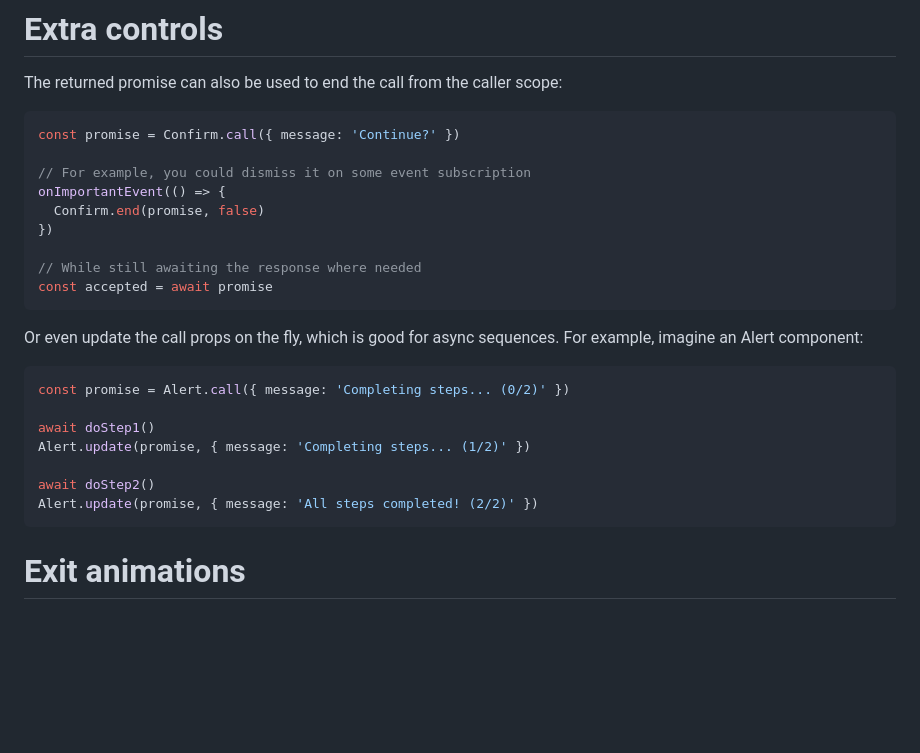
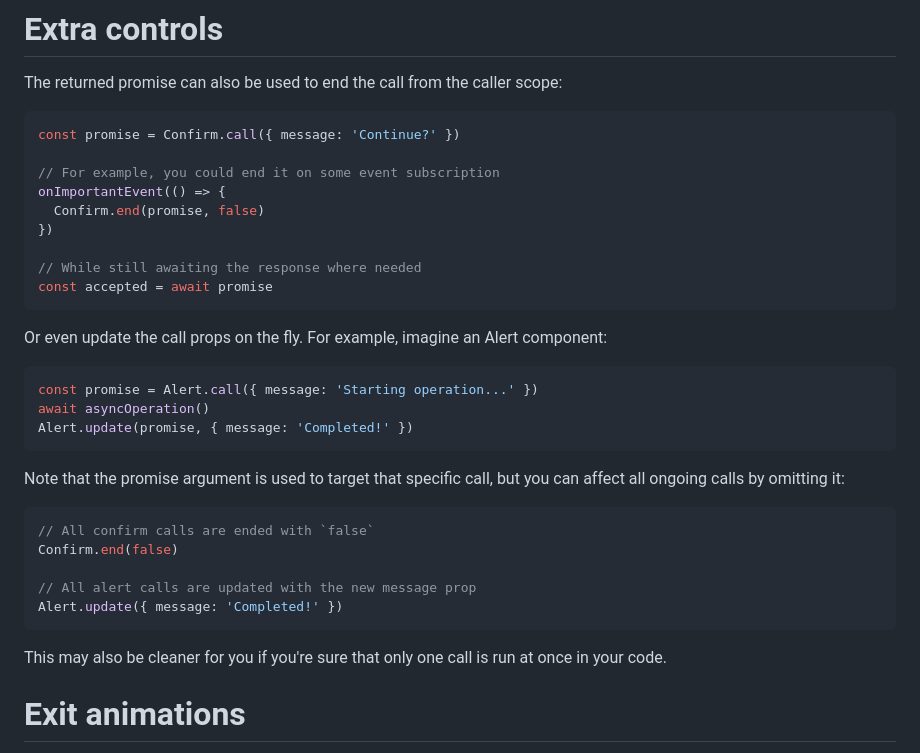
Before and after one commit to desko27/react-call, a Markdown page: README.md, the part around the change. Drawn GitHub-style; blank space fills up the shorter version.

Commit message:
Add docs for end/update batch overloads

````diff
--- a/README.md
+++ b/README.md
@@ -102,7 +102,7 @@ The returned promise can also be used to end the call from the caller scope:
 ```tsx
 const promise = Confirm.call({ message: 'Continue?' })
 
-// For example, you could dismiss it on some event subscription
+// For example, you could end it on some event subscription
 onImportantEvent(() => {
   Confirm.end(promise, false)
 })
@@ -111,17 +111,25 @@ onImportantEvent(() => {
 const accepted = await promise
 ```
 
-Or even update the call props on the fly, which is good for async sequences. For example, imagine an Alert component:
+Or even update the call props on the fly. For example, imagine an Alert component:
 
 ```tsx
-const promise = Alert.call({ message: 'Completing steps... (0/2)' })
+const promise = Alert.call({ message: 'Starting operation...' })
+await asyncOperation()
+Alert.update(promise, { message: 'Completed!' })
+```
 
-await doStep1()
-Alert.update(promise, { message: 'Completing steps... (1/2)' })
+Note that the promise argument is used to target that specific call, but you can affect all ongoing calls by omitting it:
 
-await doStep2()
-Alert.update(promise, { message: 'All steps completed! (2/2)' })
+```tsx
+// All confirm calls are ended with `false`
+Confirm.end(false)
+
+// All alert calls are updated with the new message prop
+Alert.update({ message: 'Completed!' })
 ```
+
+This may also be cleaner for you if you're sure that only one call is run at once in your code.
 
 # Exit animations
 
````
